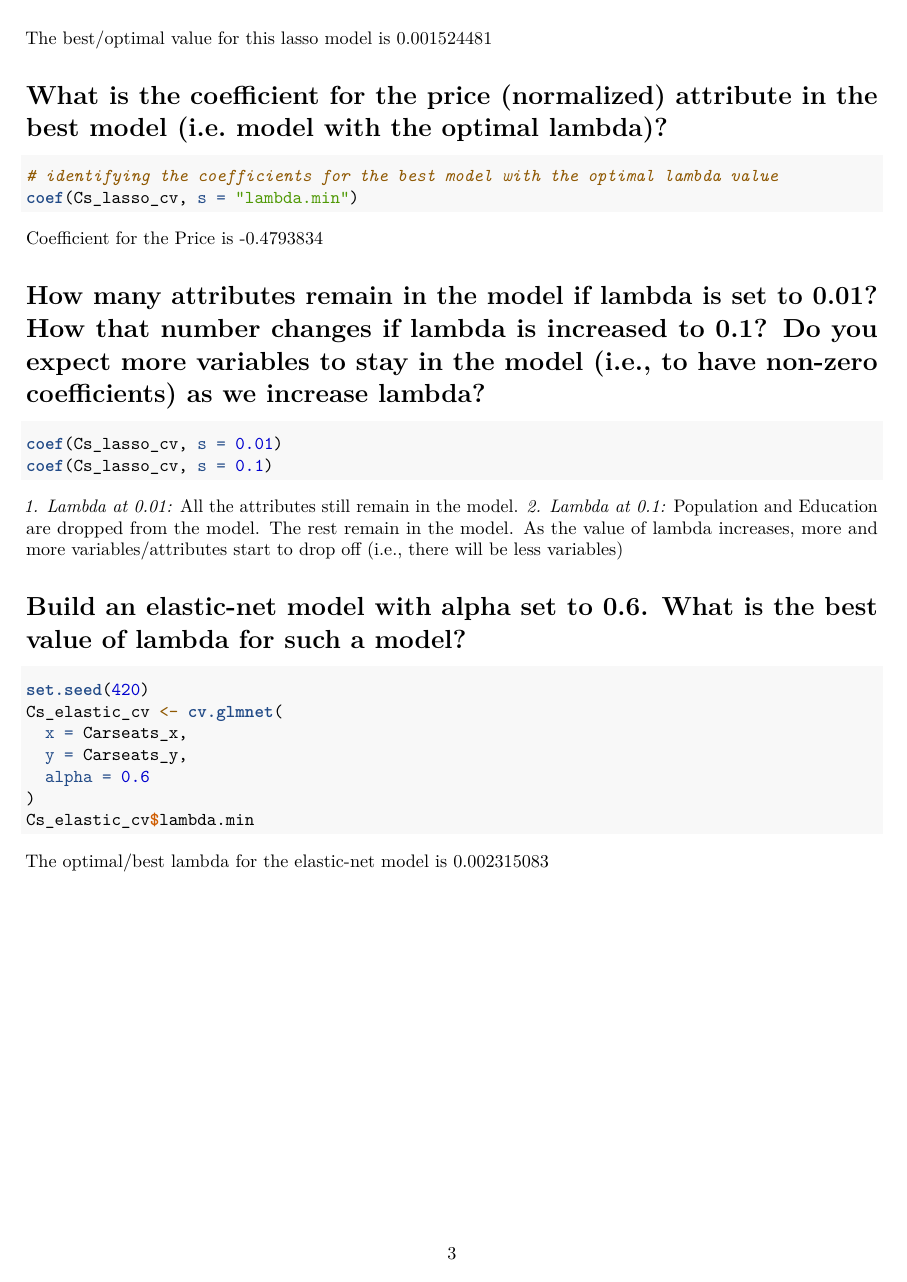
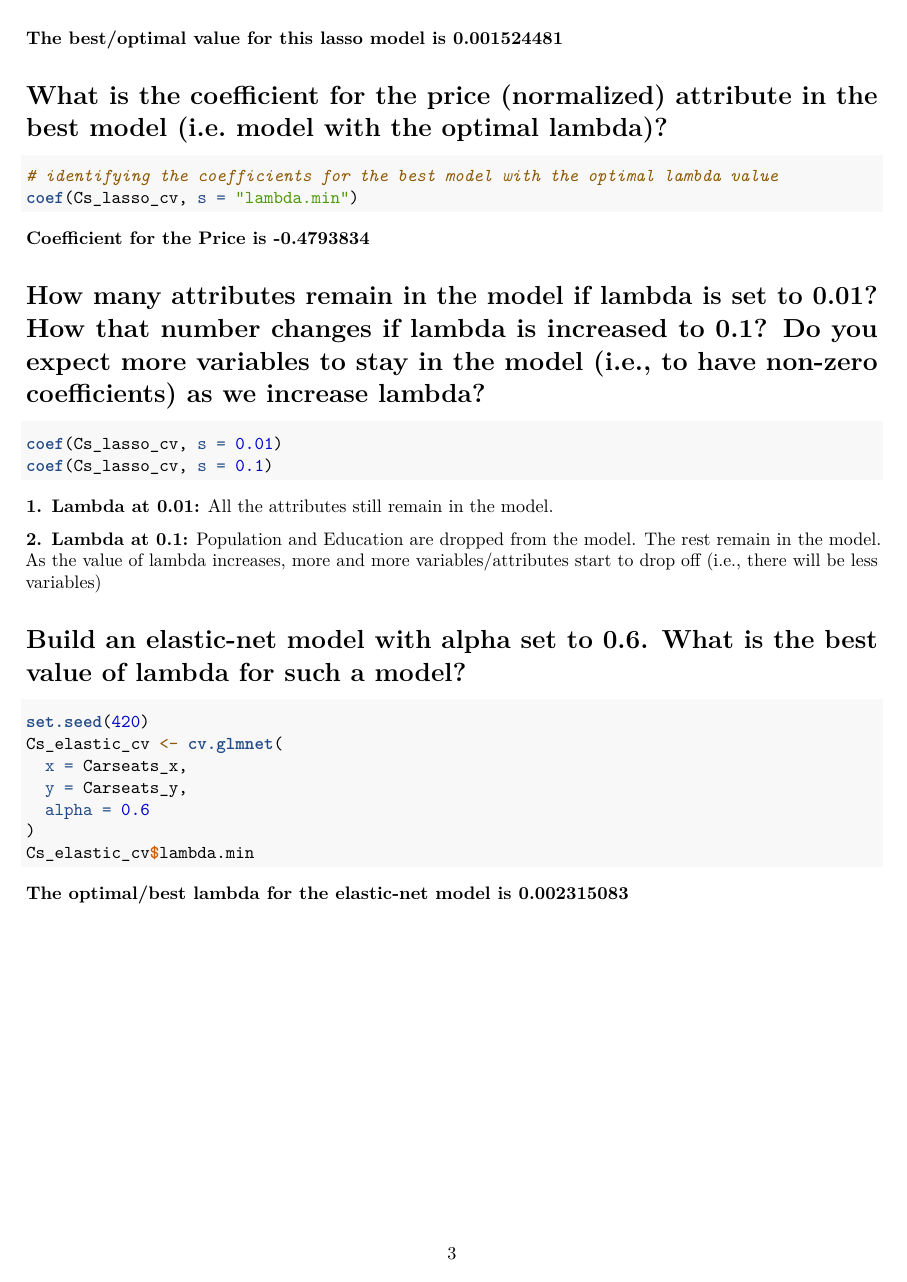
Before and after one commit to eytadele/64037_egebrese, an R Markdown document (Assignment_1/Assignment1_egebrese.Rmd): page 3 of 3. Rendered offline with R 4.5, knitr and Pandoc, then LaTeX, with nearby package versions; the code chunks are not run, so their results and figures are left out.

Commit message:
modified rmd and knit to pdf

````diff
--- a/Assignment_1/Assignment1_egebrese.Rmd
+++ b/Assignment_1/Assignment1_egebrese.Rmd
@@ -67,22 +67,23 @@ Cs_lasso_cv <- cv.glmnet(
 # optimal lambda value
 Cs_lasso_cv$lambda.min
 ```
-The best/optimal value for this lasso model is 0.001524481
+**The best/optimal value for this lasso model is 0.001524481**
 
 # What is the coefficient for the price (normalized) attribute in the best model (i.e. model with the optimal lambda)?
 ```{r warning=FALSE, error=FALSE, message=FALSE}
 # identifying the coefficients for the best model with the optimal lambda value
 coef(Cs_lasso_cv, s = "lambda.min")
 ```
-Coefficient for the Price is -0.4793834
+**Coefficient for the Price is -0.4793834**
 
 # How many attributes remain in the model if lambda is set to 0.01? How that number changes if lambda is increased to 0.1? Do you expect more variables to stay in the model (i.e., to have non-zero coefficients) as we increase lambda?
 ```{r warning=FALSE, error=FALSE, message=FALSE}
 coef(Cs_lasso_cv, s = 0.01)
 coef(Cs_lasso_cv, s = 0.1)
 ```
-*1. Lambda at 0.01:* All the attributes still remain in the model.
-*2. Lambda at 0.1:* Population and Education are dropped from the model. The rest remain in the model.
+**1. Lambda at 0.01:** All the attributes still remain in the model. \
+
+**2. Lambda at 0.1:** Population and Education are dropped from the model. The rest remain in the model.
 As the value of lambda increases, more and more variables/attributes start to drop off (i.e., there will be less variables)
 
 # Build an elastic-net model with alpha set to 0.6. What is the best value of lambda for such a model?
@@ -96,4 +97,4 @@ Cs_elastic_cv <- cv.glmnet(
 )
 Cs_elastic_cv$lambda.min
 ```
-The optimal/best lambda for the elastic-net model is 0.002315083
+**The optimal/best lambda for the elastic-net model is 0.002315083**
````
Also changed, not shown: Assignment_1/Assignment1_egebrese.pdf (added), Assignment_1/Assignment1_egebrese.Rmd (2 more changed lines).
